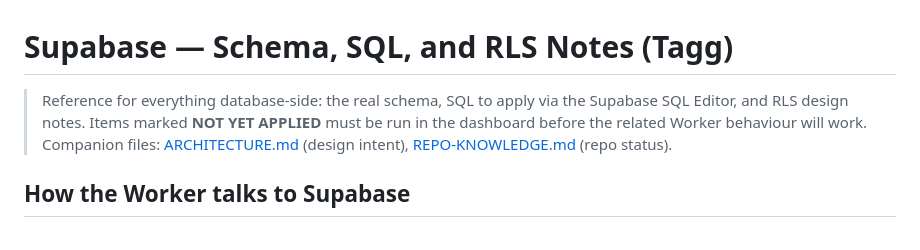
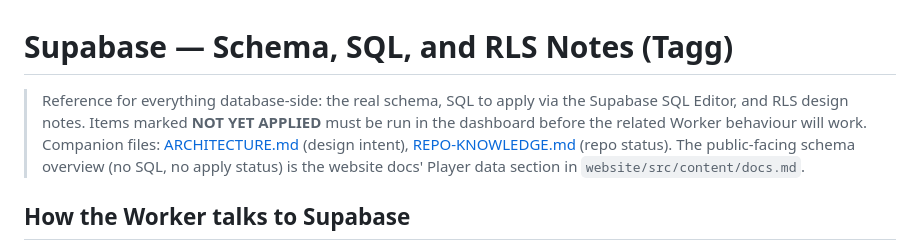
Before and after one commit to tanishworks/tagg, a Markdown page: agent-docs/SUPABASE.md, the part around the change. GitHub-like rendering.

```diff
--- a/agent-docs/SUPABASE.md
+++ b/agent-docs/SUPABASE.md
@@ -1,6 +1,6 @@
 # Supabase — Schema, SQL, and RLS Notes (Tagg)
 
-> Reference for everything database-side: the real schema, SQL to apply via the Supabase SQL Editor, and RLS design notes. Items marked **NOT YET APPLIED** must be run in the dashboard before the related Worker behaviour will work. Companion files: [ARCHITECTURE.md](./ARCHITECTURE.md) (design intent), [REPO-KNOWLEDGE.md](./REPO-KNOWLEDGE.md) (repo status).
+> Reference for everything database-side: the real schema, SQL to apply via the Supabase SQL Editor, and RLS design notes. Items marked **NOT YET APPLIED** must be run in the dashboard before the related Worker behaviour will work. Companion files: [ARCHITECTURE.md](./ARCHITECTURE.md) (design intent), [REPO-KNOWLEDGE.md](./REPO-KNOWLEDGE.md) (repo status). The public-facing schema overview (no SQL, no apply status) is the website docs' Player data section in `website/src/content/docs.md`.
 
 ## How the Worker talks to Supabase
 
```
Also changed, not shown: agent-docs/ARCHITECTURE.md (+2 -0 lines), agent-docs/REPO-KNOWLEDGE.md (+7 -5 lines).
